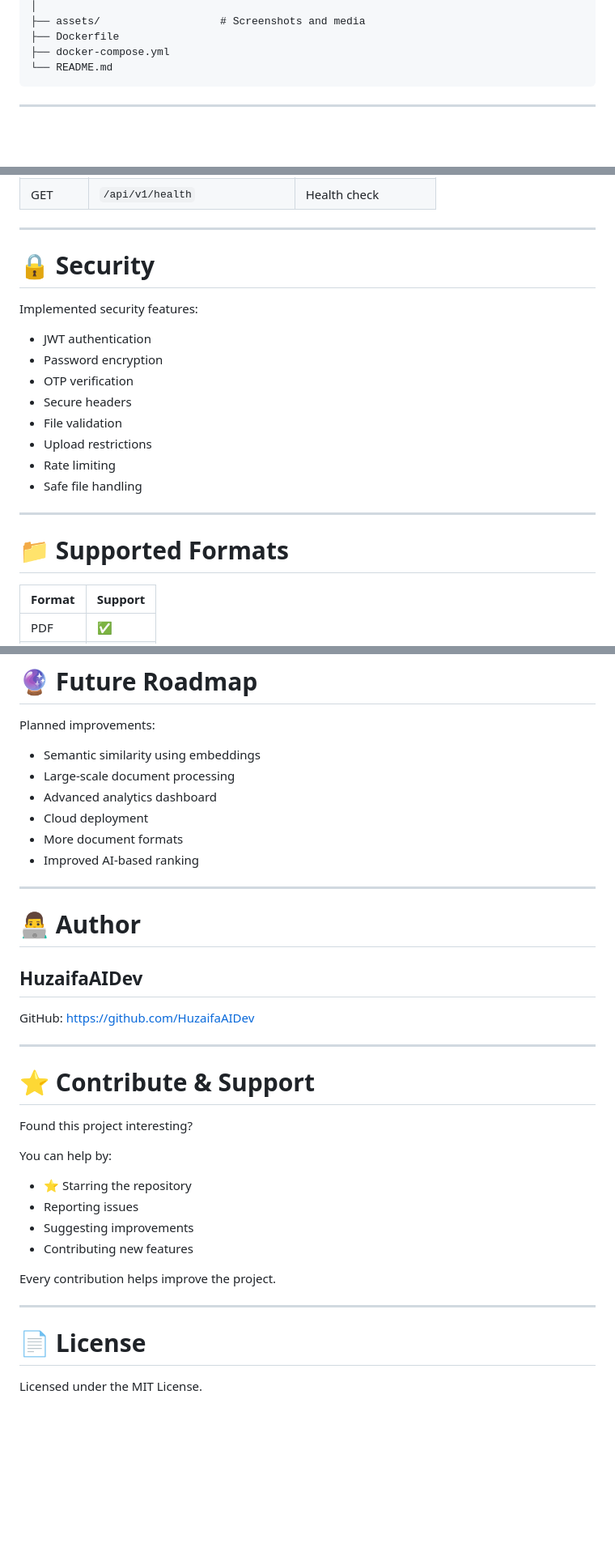
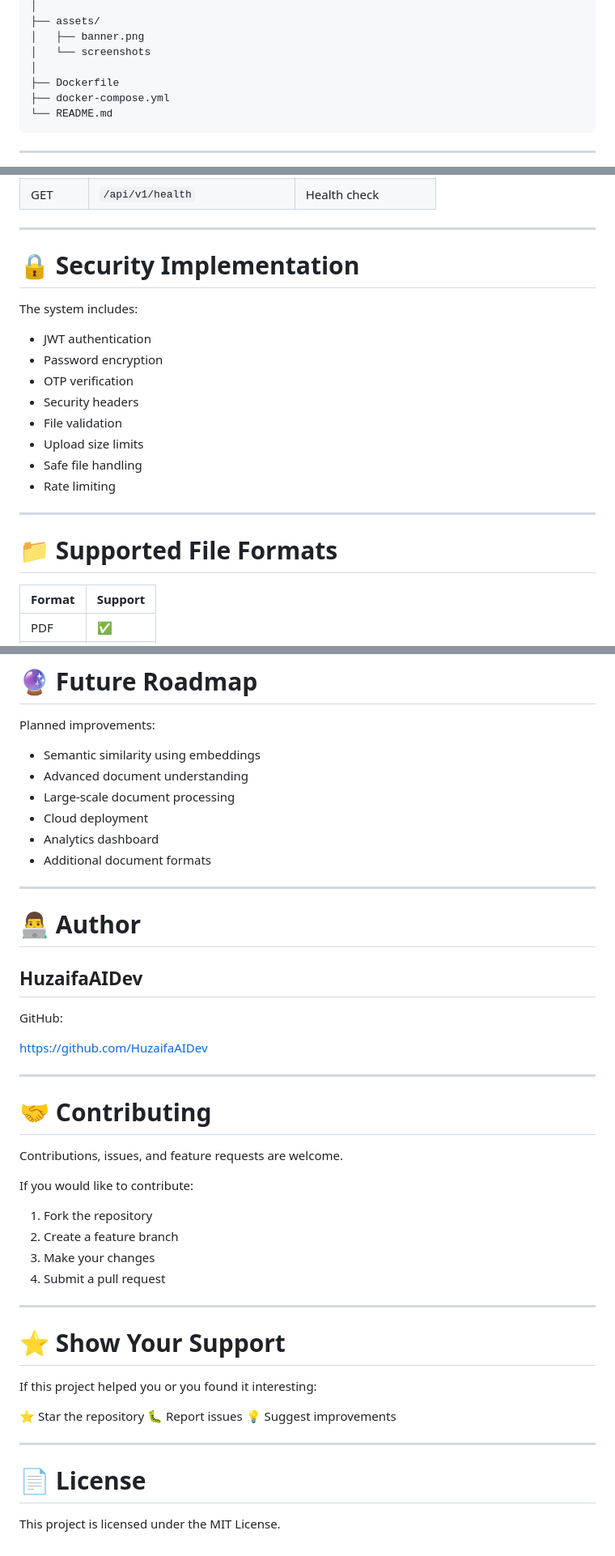
Before and after one commit to HuzaifaAIDev/Same_file_detector, a Markdown page: README.md, 3 parts joined by grey strips. Shown at 81% size. Drawn GitHub-style; blank space fills up the shorter version.

```diff
--- a/README.md
+++ b/README.md
@@ -184,5 +212,8 @@ Same_file_detector/
 │
-├── assets/                   # Screenshots and media
+├── assets/
+│   ├── banner.png
+│   └── screenshots
+│
 ├── Dockerfile
 ├── docker-compose.yml
 └── README.md
@@ -335,22 +377,22 @@ http://localhost:20285/api/redoc
 
 ---
 
-# 🔒 Security
+# 🔒 Security Implementation
 
-Implemented security features:
+The system includes:
 
 * JWT authentication
 * Password encryption
 * OTP verification
-* Secure headers
+* Security headers
 * File validation
-* Upload restrictions
+* Upload size limits
+* Safe file handling
 * Rate limiting
-* Safe file handling
 
 ---
 
-# 📁 Supported Formats
+# 📁 Supported File Formats
 
 | Format | Support |
 | ------ | ------- |
@@ -370,11 +412,11 @@ Implemented security features:
 Planned improvements:
 
 * Semantic similarity using embeddings
+* Advanced document understanding
 * Large-scale document processing
-* Advanced analytics dashboard
 * Cloud deployment
-* More document formats
-* Improved AI-based ranking
+* Analytics dashboard
+* Additional document formats
 
 ---
 
@@ -383,25 +425,34 @@ Planned improvements:
 ## HuzaifaAIDev
 
 GitHub:
+
 https://github.com/HuzaifaAIDev
 
 ---
 
-# ⭐ Contribute & Support
+# 🤝 Contributing
 
-Found this project interesting?
+Contributions, issues, and feature requests are welcome.
 
-You can help by:
+If you would like to contribute:
 
-* ⭐ Starring the repository
-* Reporting issues
-* Suggesting improvements
-* Contributing new features
+1. Fork the repository
+2. Create a feature branch
+3. Make your changes
+4. Submit a pull request
 
-Every contribution helps improve the project.
+---
+
+# ⭐ Show Your Support
+
+If this project helped you or you found it interesting:
+
+⭐ Star the repository
+🐛 Report issues
+💡 Suggest improvements
 
 ---
 
 # 📄 License
 
-Licensed under the MIT License.
+This project is licensed under the MIT License.
```
Also changed, not shown: other parts of README.md (+85 -46 lines).
